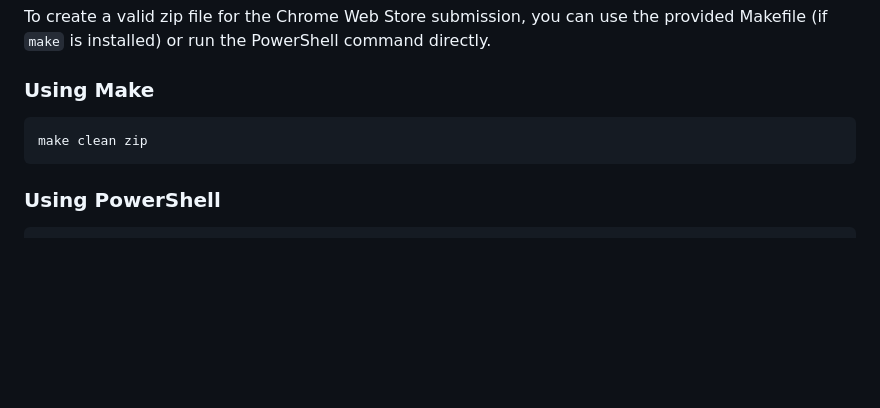
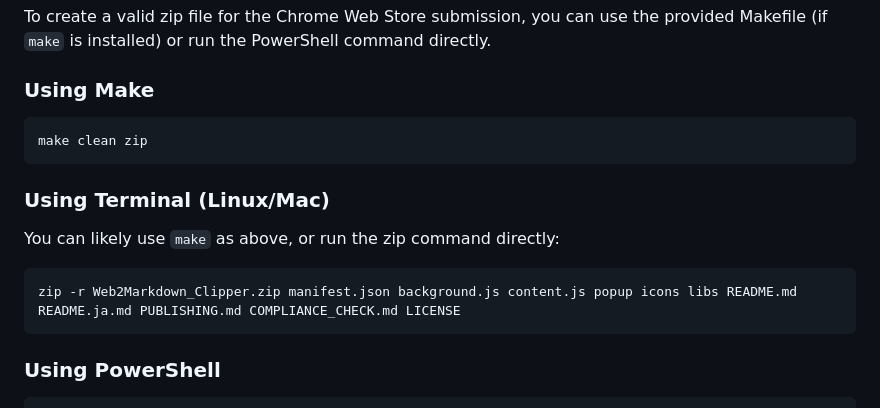
Before and after one commit to nouphet/Web2Markdown_Clipper, a Markdown page: README.md, the part around the change. GitHub-like rendering; blank space fills up the shorter version.

````diff
--- a/README.md
+++ b/README.md
@@ -49,6 +49,12 @@ To create a valid zip file for the Chrome Web Store submission, you can use the
 make clean zip
 ```
 
+### Using Terminal (Linux/Mac)
+You can likely use `make` as above, or run the zip command directly:
+```bash
+zip -r Web2Markdown_Clipper.zip manifest.json background.js content.js popup icons libs README.md README.ja.md PUBLISHING.md COMPLIANCE_CHECK.md LICENSE
+```
+
 ### Using PowerShell
 ```powershell
 Compress-Archive -Path manifest.json, background.js, content.js, popup, icons, libs, README.md, README.ja.md, PUBLISHING.md, COMPLIANCE_CHECK.md -DestinationPath Web2Markdown_Clipper.zip -Force
````
Also changed, not shown: README.ja.md (+6 -0 lines).
